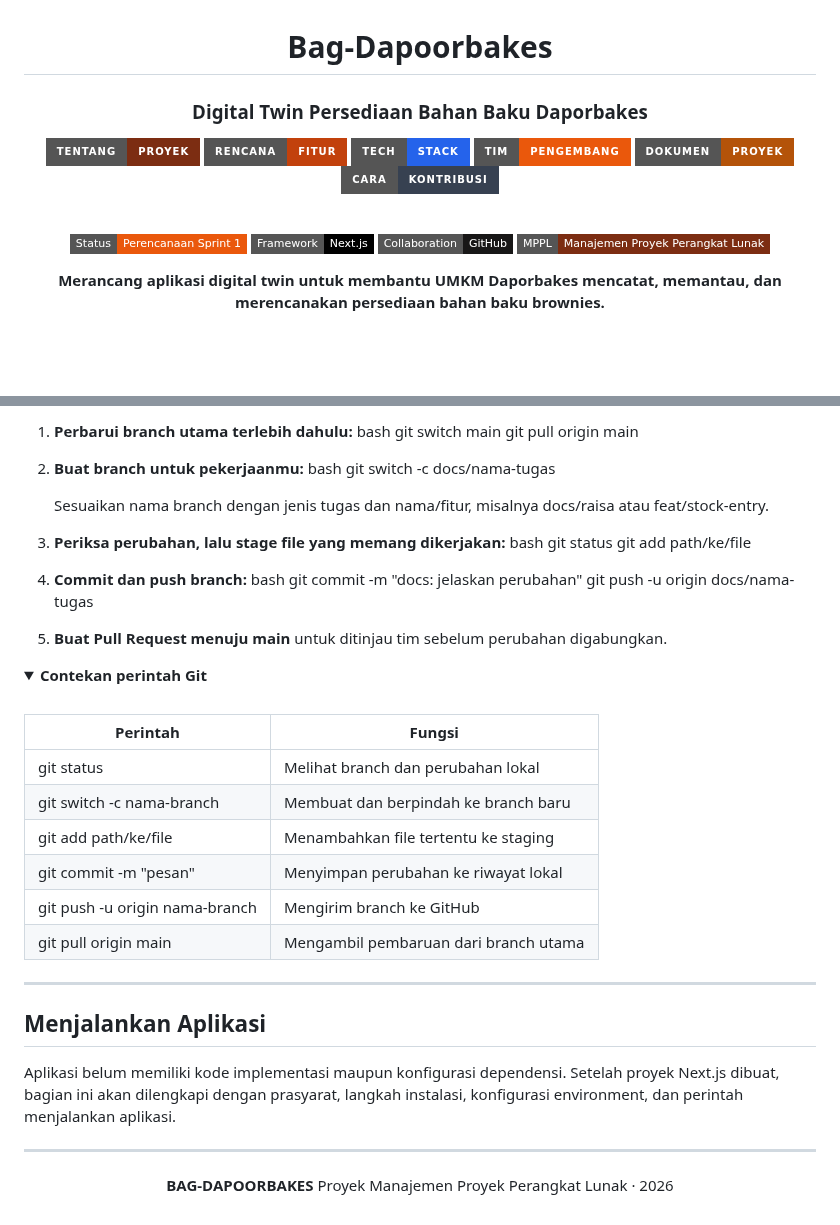
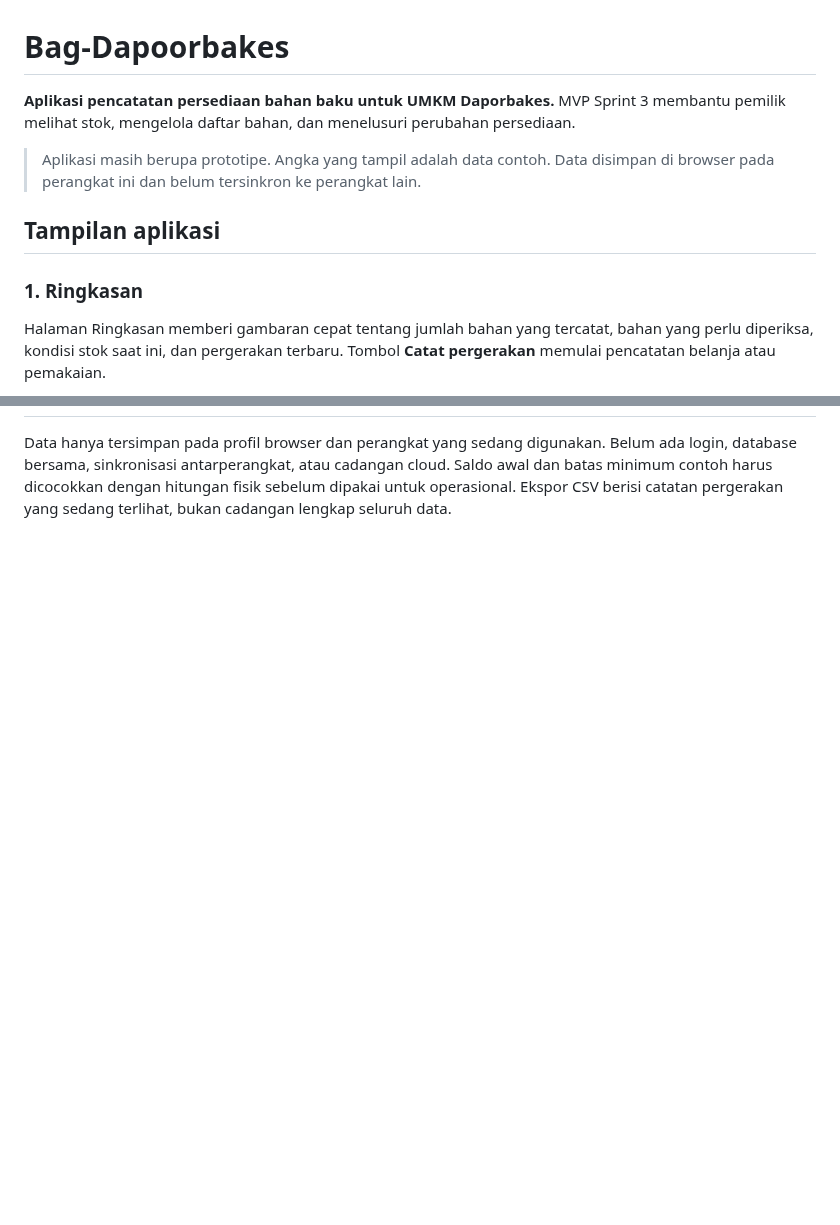
Before and after one commit to MPPL01022026/Kelompok-6.1, a Markdown page: README.md, 2 parts joined by grey strips. GitHub-like rendering; folded sections open; badges without logos; blank space fills up the shorter version.

```diff
--- a/README.md
+++ b/README.md
@@ -3,20 +1,12 @@
 # Bag-Dapoorbakes
 
-### Digital Twin Persediaan Bahan Baku Daporbakes
+**Aplikasi pencatatan persediaan bahan baku untuk UMKM Daporbakes.** MVP Sprint 3 membantu pemilik melihat stok, mengelola daftar bahan, dan menelusuri perubahan persediaan.
 
-[![Tentang](https://img.shields.io/badge/TENTANG-PROYEK-7C2D12?style=for-the-badge)](#-tentang-proyek)
-[![Fitur](https://img.shields.io/badge/RENCANA-FITUR-C2410C?style=for-the-badge)](#-rencana-fitur)
-[![Stack](https://img.shields.io/badge/TECH-STACK-2563EB?style=for-the-badge)](#%EF%B8%8F-tech-stack)
-[![Tim](https://img.shields.io/badge/TIM-PENGEMBANG-EA580C?style=for-the-badge)](#-tim-pengembang)
-[![Dokumen](https://img.shields.io/badge/DOKUMEN-PROYEK-B45309?style=for-the-badge)](#-dokumen-proyek)
-[![Git](https://img.shields.io/badge/CARA-KONTRIBUSI-374151?style=for-the-badge&logo=git&logoColor=white)](#-alur-kontribusi-github)
+> Aplikasi masih berupa prototipe. Angka yang tampil adalah data contoh. Data disimpan di browser pada perangkat ini dan belum tersinkron ke perangkat lain.
 
-<br>
+## Tampilan aplikasi
 
-![Status](https://img.shields.io/badge/Status-Perencanaan%20Sprint%201-EA580C?style=flat-square&logo=gitbook&logoColor=white)
-![Next.js](https://img.shields.io/badge/Framework-Next.js-000000?style=flat-square&logo=nextdotjs&logoColor=white)
-![GitHub](https://img.shields.io/badge/Collaboration-GitHub-181717?style=flat-square&logo=github&logoColor=white)
-![Mata Kuliah](https://img.shields.io/badge/MPPL-Manajemen%20Proyek%20Perangkat%20Lunak-7C2D12?style=flat-square)
+### 1. Ringkasan
 
-**Merancang aplikasi digital twin untuk membantu UMKM Daporbakes mencatat, memantau, dan merencanakan persediaan bahan baku brownies.**
+Halaman Ringkasan memberi gambaran cepat tentang jumlah bahan yang tercatat, bahan yang perlu diperiksa, kondisi stok saat ini, dan pergerakan terbaru. Tombol **Catat pergerakan** memulai pencatatan belanja atau pemakaian.
 
@@ -141,54 +66 @@ Setiap anggota mengerjakan tugas pada branch masing-masing agar kontribusi dan r
-1. **Perbarui branch utama terlebih dahulu:**
-   bash
-   git switch main
-   git pull origin main
-
-2. **Buat branch untuk pekerjaanmu:**
-   bash
-   git switch -c docs/nama-tugas
-
-   Sesuaikan nama branch dengan jenis tugas dan nama/fitur, misalnya docs/raisa atau feat/stock-entry.
-3. **Periksa perubahan, lalu stage file yang memang dikerjakan:**
-   bash
-   git status
-   git add path/ke/file
-
-4. **Commit dan push branch:**
-   bash
-   git commit -m "docs: jelaskan perubahan"
-   git push -u origin docs/nama-tugas
-
-5. **Buat Pull Request menuju main** untuk ditinjau tim sebelum perubahan digabungkan.
-
-</details>
-
-<details>
-<summary><b> Contekan perintah Git</b></summary>
-
-<br>
-
-| Perintah | Fungsi |
-|---|---|
-| git status | Melihat branch dan perubahan lokal |
-| git switch -c nama-branch | Membuat dan berpindah ke branch baru |
-| git add path/ke/file | Menambahkan file tertentu ke staging |
-| git commit -m "pesan" | Menyimpan perubahan ke riwayat lokal |
-| git push -u origin nama-branch | Mengirim branch ke GitHub |
-| git pull origin main | Mengambil pembaruan dari branch utama |
-
-</details>
-
----
-
-## Menjalankan Aplikasi
-
-Aplikasi belum memiliki kode implementasi maupun konfigurasi dependensi. Setelah proyek Next.js dibuat, bagian ini akan dilengkapi dengan prasyarat, langkah instalasi, konfigurasi environment, dan perintah menjalankan aplikasi.
-
----
-
-<div align="center">
-
-**BAG-DAPOORBAKES**
-Proyek Manajemen Proyek Perangkat Lunak · 2026
-
-</div>
+Data hanya tersimpan pada profil browser dan perangkat yang sedang digunakan. Belum ada login, database bersama, sinkronisasi antarperangkat, atau cadangan cloud. Saldo awal dan batas minimum contoh harus dicocokkan dengan hitungan fisik sebelum dipakai untuk operasional. Ekspor CSV berisi catatan pergerakan yang sedang terlihat, bukan cadangan lengkap seluruh data.
```
Also changed, not shown: other parts of README.md (+34 -101 lines), docs/SPRINT_TRACKER.md (+2 -1 lines), docs/sprint-03/SPRINT_EXECUTION.md (added, +46 -0 lines), docs/sprint-03/screenshots/01-ringkasan.png (added), docs/sprint-03/screenshots/02-bahan-baku.png (added), docs/sprint-03/screenshots/03-buku-pergerakan.png (added).
